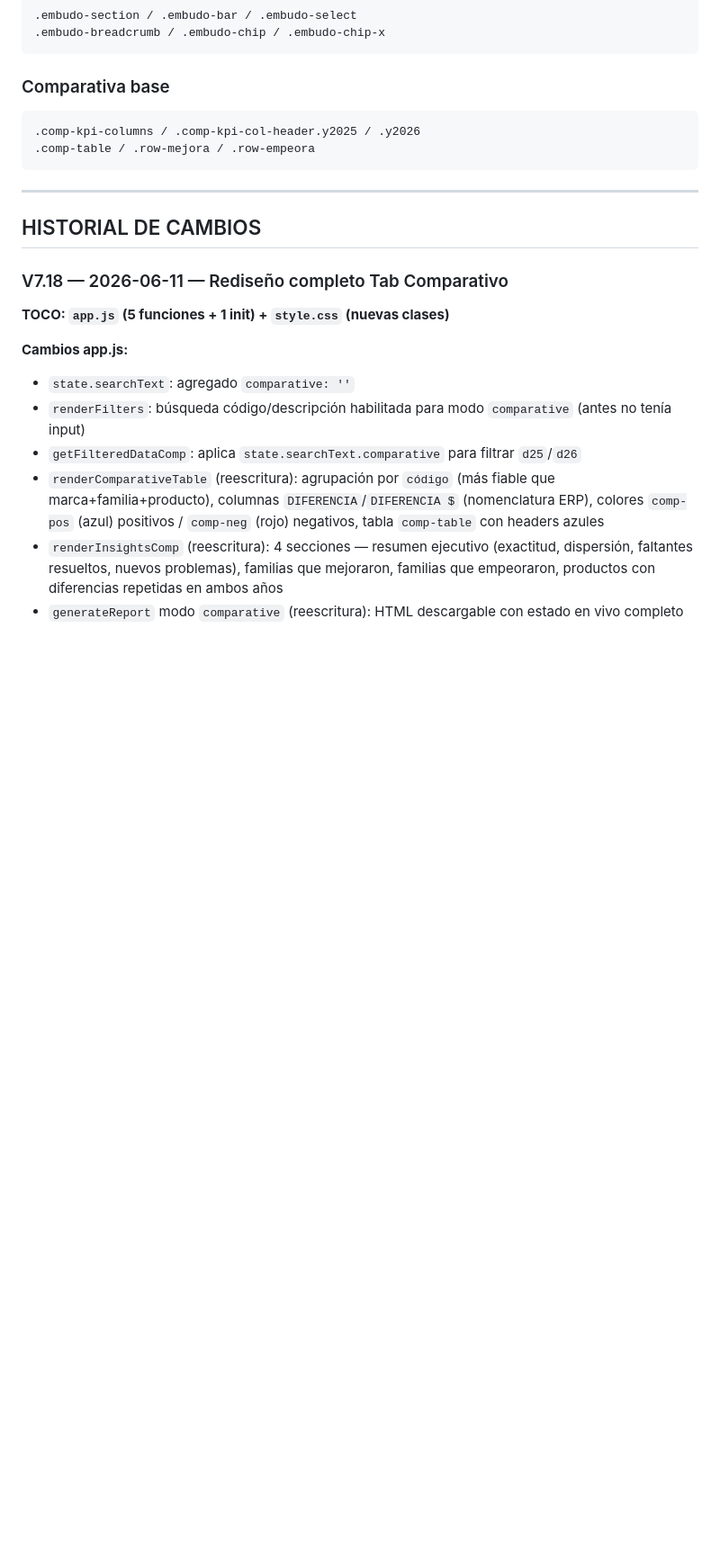
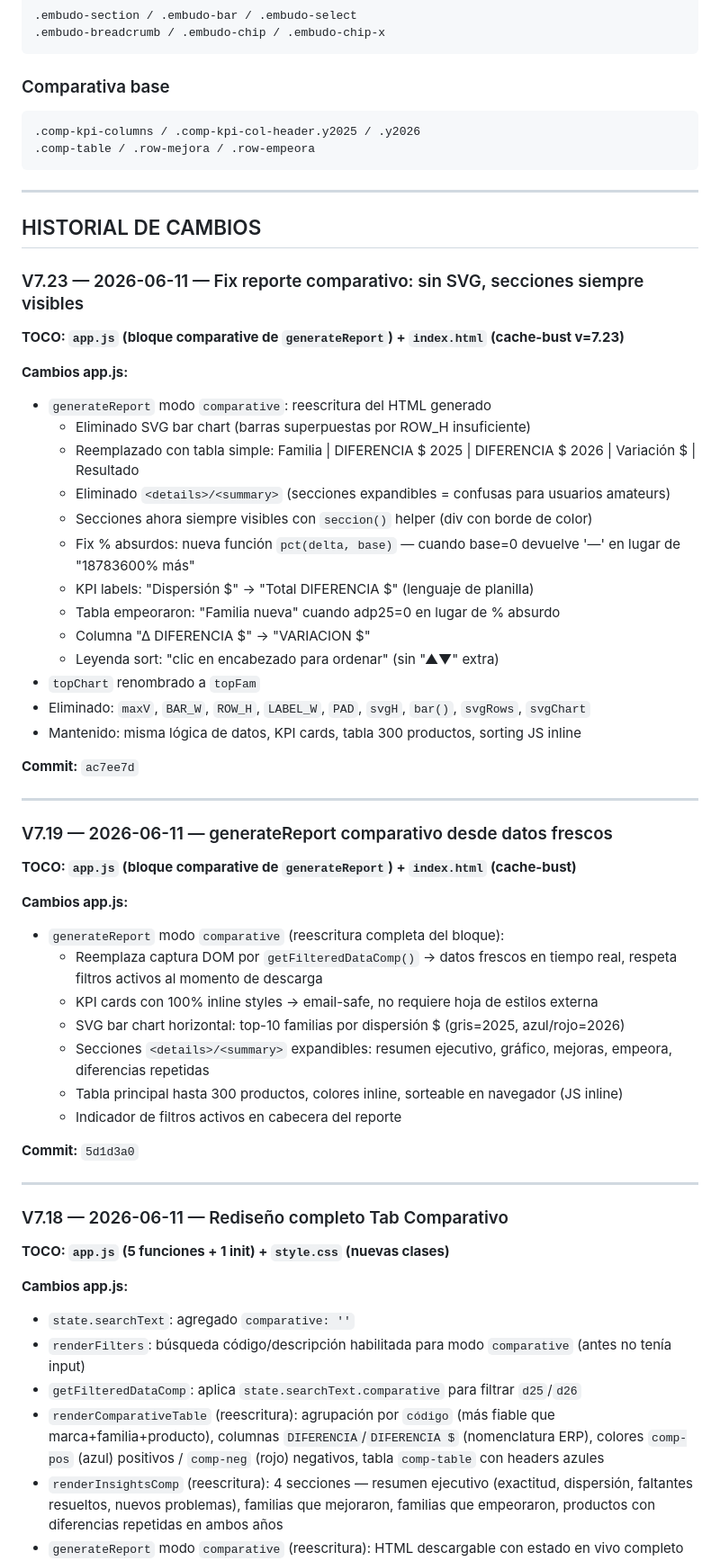
Before and after one commit to oviedoem/APP-INVENTARIO, a Markdown page: MEMORIA_PROYECTO.md, the part around the change. Shown at 90% size. GitHub-like rendering; blank space fills up the shorter version.

Commit message:
V7.23 — MEMORIA_PROYECTO.md actualizado con historial reporte comparativo

```diff
--- a/MEMORIA_PROYECTO.md
+++ b/MEMORIA_PROYECTO.md
@@ -312,6 +312,46 @@ exportRecountExcel()               // V4.1: Excel 2 hojas: Reconteo + Ranking_$
 ---
 
 ## HISTORIAL DE CAMBIOS
+
+### V7.23 — 2026-06-11 — Fix reporte comparativo: sin SVG, secciones siempre visibles
+
+**TOCO: `app.js` (bloque comparative de `generateReport`) + `index.html` (cache-bust v=7.23)**
+
+**Cambios app.js:**
+- `generateReport` modo `comparative`: reescritura del HTML generado
+  - Eliminado SVG bar chart (barras superpuestas por ROW_H insuficiente)
+  - Reemplazado con tabla simple: Familia | DIFERENCIA $ 2025 | DIFERENCIA $ 2026 | Variación $ | Resultado
+  - Eliminado `<details>/<summary>` (secciones expandibles = confusas para usuarios amateurs)
+  - Secciones ahora siempre visibles con `seccion()` helper (div con borde de color)
+  - Fix % absurdos: nueva función `pct(delta, base)` — cuando base=0 devuelve '—' en lugar de "18783600% más"
+  - KPI labels: "Dispersión $" → "Total DIFERENCIA $" (lenguaje de planilla)
+  - Tabla empeoraron: "Familia nueva" cuando adp25=0 en lugar de % absurdo
+  - Columna "∆ DIFERENCIA $" → "VARIACION $"
+  - Leyenda sort: "clic en encabezado para ordenar" (sin "▲▼" extra)
+- `topChart` renombrado a `topFam`
+- Eliminado: `maxV`, `BAR_W`, `ROW_H`, `LABEL_W`, `PAD`, `svgH`, `bar()`, `svgRows`, `svgChart`
+- Mantenido: misma lógica de datos, KPI cards, tabla 300 productos, sorting JS inline
+
+**Commit:** `ac7ee7d`
+
+---
+
+### V7.19 — 2026-06-11 — generateReport comparativo desde datos frescos
+
+**TOCO: `app.js` (bloque comparative de `generateReport`) + `index.html` (cache-bust)**
+
+**Cambios app.js:**
+- `generateReport` modo `comparative` (reescritura completa del bloque):
+  - Reemplaza captura DOM por `getFilteredDataComp()` → datos frescos en tiempo real, respeta filtros activos al momento de descarga
+  - KPI cards con 100% inline styles → email-safe, no requiere hoja de estilos externa
+  - SVG bar chart horizontal: top-10 familias por dispersión $ (gris=2025, azul/rojo=2026)
+  - Secciones `<details>/<summary>` expandibles: resumen ejecutivo, gráfico, mejoras, empeora, diferencias repetidas
+  - Tabla principal hasta 300 productos, colores inline, sorteable en navegador (JS inline)
+  - Indicador de filtros activos en cabecera del reporte
+
+**Commit:** `5d1d3a0`
+
+---
 
 ### V7.18 — 2026-06-11 — Rediseño completo Tab Comparativo
 
```
